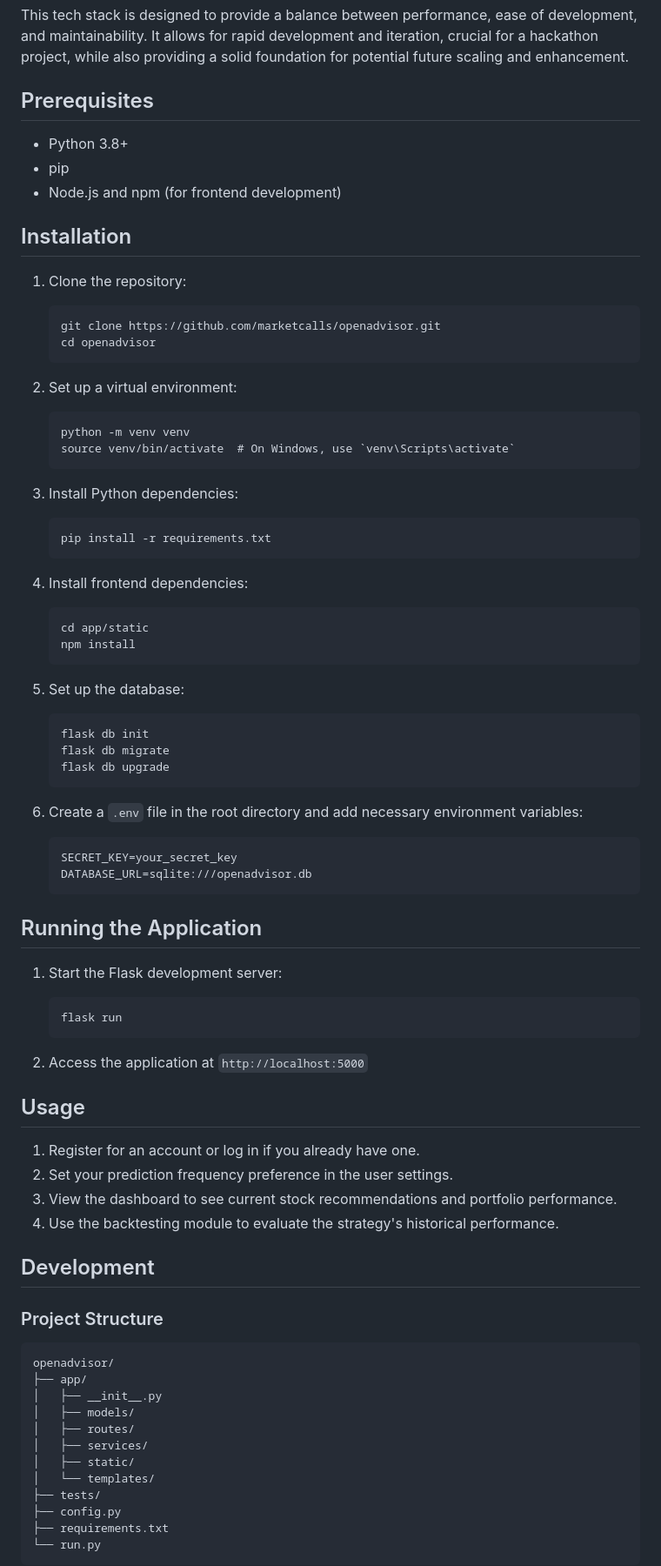
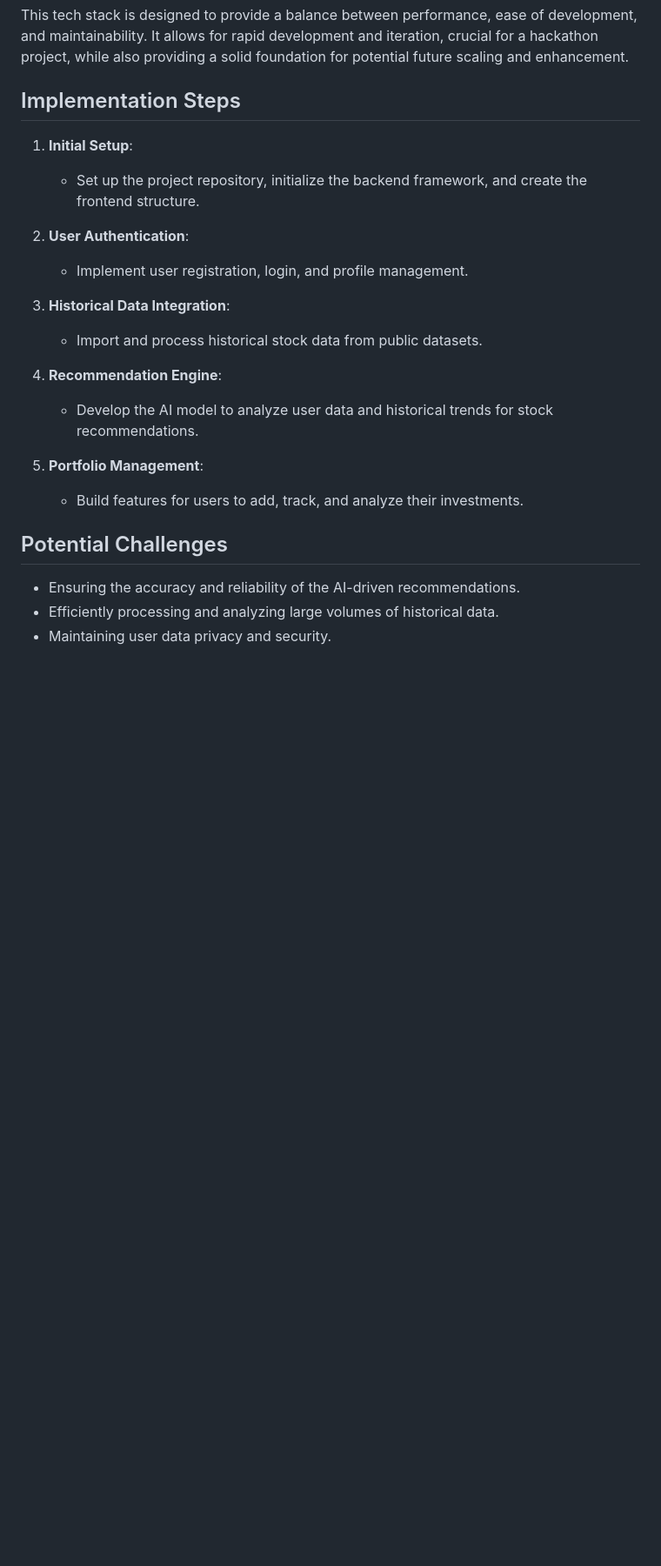
Before and after one commit to marketcalls/openadvisor, a Markdown page: README.md, the part around one of its changes. Shown at 87% size. Rendered like a GitHub page; blank space fills up the shorter version.

````diff
--- a/README.md
+++ b/README.md
@@ -46,82 +46,25 @@ OpenAdvisor utilizes a modern and efficient tech stack, carefully chosen to prov
 
 This tech stack is designed to provide a balance between performance, ease of development, and maintainability. It allows for rapid development and iteration, crucial for a hackathon project, while also providing a solid foundation for potential future scaling and enhancement.
 
-## Prerequisites
+## Implementation Steps
+1. **Initial Setup**:
+   - Set up the project repository, initialize the backend framework, and create the frontend structure.
 
-- Python 3.8+
-- pip
-- Node.js and npm (for frontend development)
+2. **User Authentication**:
+   - Implement user registration, login, and profile management.
 
-## Installation
+3. **Historical Data Integration**:
+   - Import and process historical stock data from public datasets.
 
-1. Clone the repository:
-   ```
-   git clone https://github.com/marketcalls/openadvisor.git
-   cd openadvisor
-   ```
+4. **Recommendation Engine**:
+   - Develop the AI model to analyze user data and historical trends for stock recommendations.
 
-2. Set up a virtual environment:
-   ```
-   python -m venv venv
-   source venv/bin/activate  # On Windows, use `venv\Scripts\activate`
-   ```
+5. **Portfolio Management**:
+   - Build features for users to add, track, and analyze their investments.
 
-3. Install Python dependencies:
-   ```
-   pip install -r requirements.txt
-   ```
+## Potential Challenges
+- Ensuring the accuracy and reliability of the AI-driven recommendations.
+- Efficiently processing and analyzing large volumes of historical data.
+- Maintaining user data privacy and security.
 
-4. Install frontend dependencies:
-   ```
-   cd app/static
-   npm install
-   ```
 
-5. Set up the database:
-   ```
-   flask db init
-   flask db migrate
-   flask db upgrade
-   ```
-
-6. Create a `.env` file in the root directory and add necessary environment variables:
-   ```
-   SECRET_KEY=your_secret_key
-   DATABASE_URL=sqlite:///openadvisor.db
-   ```
-
-## Running the Application
-
-1. Start the Flask development server:
-   ```
-   flask run
-   ```
-
-2. Access the application at `http://localhost:5000`
-
-## Usage
-
-1. Register for an account or log in if you already have one.
-2. Set your prediction frequency preference in the user settings.
-3. View the dashboard to see current stock recommendations and portfolio performance.
-4. Use the backtesting module to evaluate the strategy's historical performance.
-
-## Development
-
-### Project Structure
-
-```
-openadvisor/
-├── app/
-│   ├── __init__.py
-│   ├── models/
-│   ├── routes/
-│   ├── services/
-│   ├── static/
-│   └── templates/
-├── tests/
-├── config.py
-├── requirements.txt
-└── run.py
-```
-
````
Also changed, not shown: other parts of README.md (+1 -44 lines).
